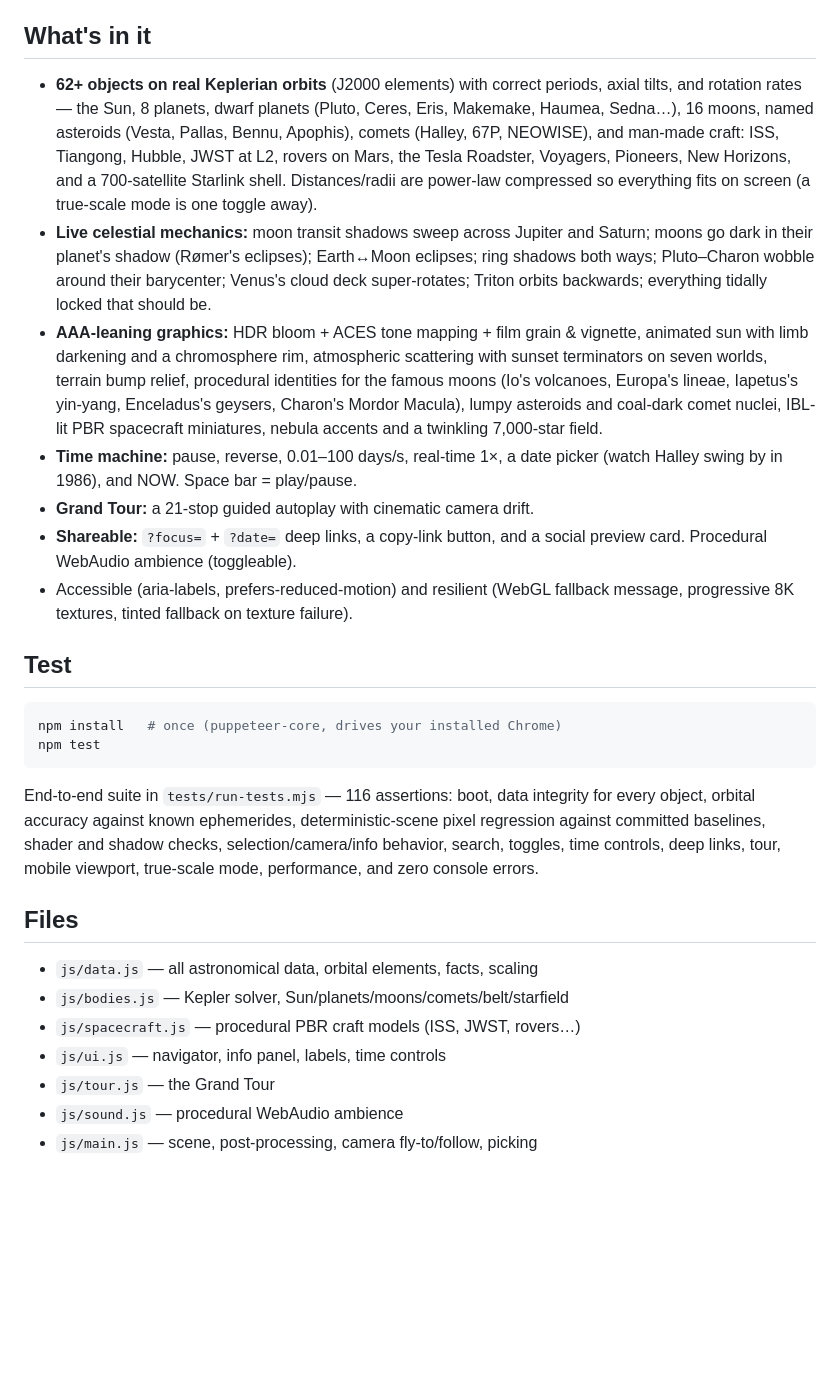
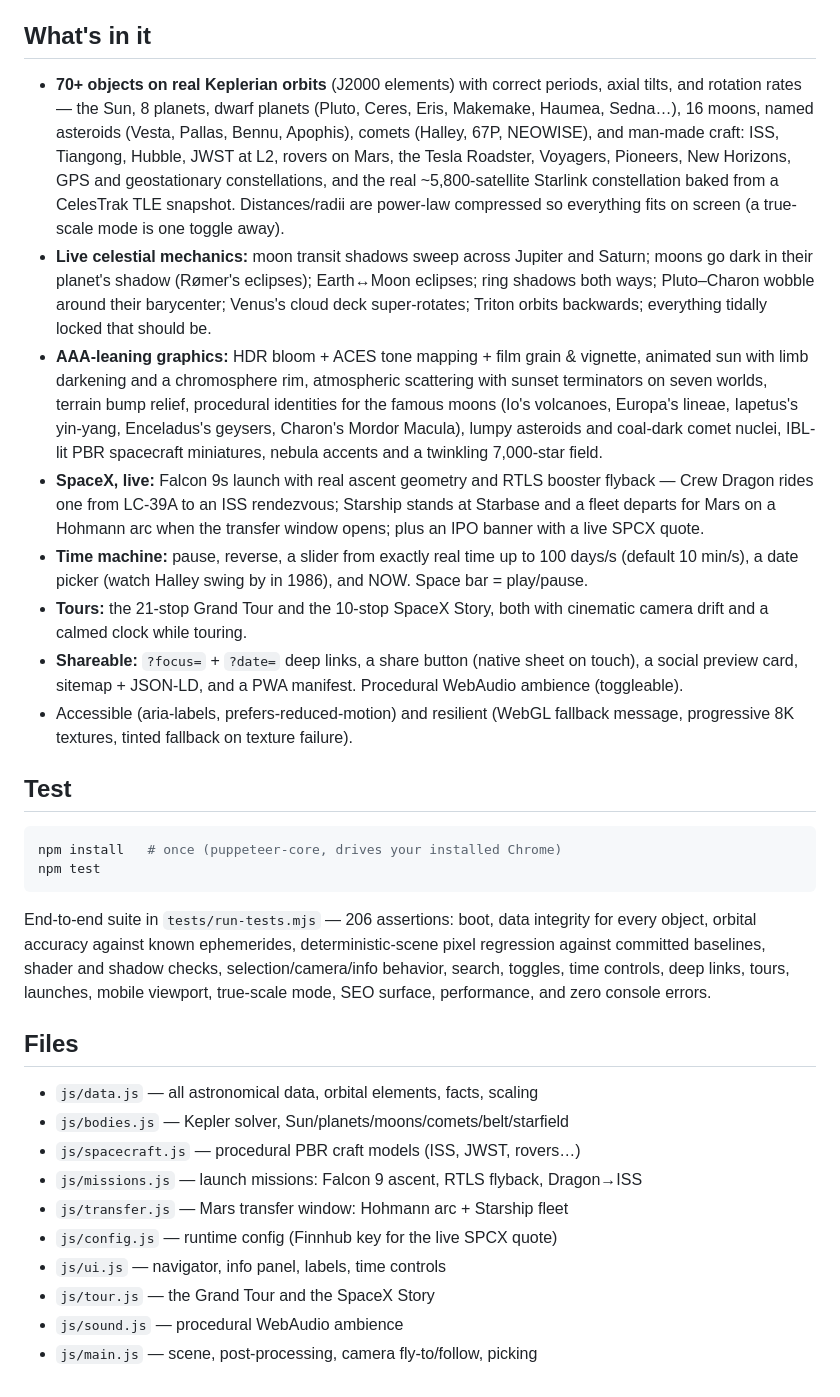
Before and after one commit to jeff613/spaceXplorer, a Markdown page: README.md, the part around the change. Rendered like a GitHub page; blank space fills up the shorter version.

Commit message:
README: catch up with the 2026-06-12 release
70+ objects with real Starlink constellation (~5,800 sats), SpaceX
launches bullet, time slider starts at exactly real time, both tours,
share/SEO/PWA surface, suite count 116 -> 206, new modules in Files.

Co-Authored-By: Claude Fable 5 <noreply@anthropic.com>

````diff
--- a/README.md
+++ b/README.md
@@ -19,14 +19,16 @@ ES modules require http.)
 
 ## What's in it
 
-- **62+ objects on real Keplerian orbits** (J2000 elements) with correct
+- **70+ objects on real Keplerian orbits** (J2000 elements) with correct
   periods, axial tilts, and rotation rates — the Sun, 8 planets, dwarf
   planets (Pluto, Ceres, Eris, Makemake, Haumea, Sedna…), 16 moons, named
   asteroids (Vesta, Pallas, Bennu, Apophis), comets (Halley, 67P, NEOWISE),
   and man-made craft: ISS, Tiangong, Hubble, JWST at L2, rovers on Mars,
-  the Tesla Roadster, Voyagers, Pioneers, New Horizons, and a 700-satellite
-  Starlink shell. Distances/radii are power-law compressed so everything
-  fits on screen (a true-scale mode is one toggle away).
+  the Tesla Roadster, Voyagers, Pioneers, New Horizons, GPS and
+  geostationary constellations, and the real ~5,800-satellite Starlink
+  constellation baked from a CelesTrak TLE snapshot. Distances/radii are
+  power-law compressed so everything fits on screen (a true-scale mode is
+  one toggle away).
 - **Live celestial mechanics:** moon transit shadows sweep across Jupiter
   and Saturn; moons go dark in their planet's shadow (Rømer's eclipses);
   Earth↔Moon eclipses; ring shadows both ways; Pluto–Charon wobble around
@@ -39,11 +41,19 @@ ES modules require http.)
   Europa's lineae, Iapetus's yin-yang, Enceladus's geysers, Charon's
   Mordor Macula), lumpy asteroids and coal-dark comet nuclei, IBL-lit PBR
   spacecraft miniatures, nebula accents and a twinkling 7,000-star field.
-- **Time machine:** pause, reverse, 0.01–100 days/s, real-time 1×, a date
-  picker (watch Halley swing by in 1986), and NOW. Space bar = play/pause.
-- **Grand Tour:** a 21-stop guided autoplay with cinematic camera drift.
-- **Shareable:** `?focus=` + `?date=` deep links, a copy-link button, and a
-  social preview card. Procedural WebAudio ambience (toggleable).
+- **SpaceX, live:** Falcon 9s launch with real ascent geometry and RTLS
+  booster flyback — Crew Dragon rides one from LC-39A to an ISS
+  rendezvous; Starship stands at Starbase and a fleet departs for Mars on
+  a Hohmann arc when the transfer window opens; plus an IPO banner with a
+  live SPCX quote.
+- **Time machine:** pause, reverse, a slider from exactly real time up to
+  100 days/s (default 10 min/s), a date picker (watch Halley swing by in
+  1986), and NOW. Space bar = play/pause.
+- **Tours:** the 21-stop Grand Tour and the 10-stop SpaceX Story, both
+  with cinematic camera drift and a calmed clock while touring.
+- **Shareable:** `?focus=` + `?date=` deep links, a share button (native
+  sheet on touch), a social preview card, sitemap + JSON-LD, and a PWA
+  manifest. Procedural WebAudio ambience (toggleable).
 - Accessible (aria-labels, prefers-reduced-motion) and resilient (WebGL
   fallback message, progressive 8K textures, tinted fallback on texture
   failure).
@@ -55,19 +65,22 @@ npm install   # once (puppeteer-core, drives your installed Chrome)
 npm test
 ```
 
-End-to-end suite in `tests/run-tests.mjs` — 116 assertions: boot, data
+End-to-end suite in `tests/run-tests.mjs` — 206 assertions: boot, data
 integrity for every object, orbital accuracy against known ephemerides,
 deterministic-scene pixel regression against committed baselines, shader
 and shadow checks, selection/camera/info behavior, search, toggles, time
-controls, deep links, tour, mobile viewport, true-scale mode, performance,
-and zero console errors.
+controls, deep links, tours, launches, mobile viewport, true-scale mode,
+SEO surface, performance, and zero console errors.
 
 ## Files
 
 - `js/data.js` — all astronomical data, orbital elements, facts, scaling
 - `js/bodies.js` — Kepler solver, Sun/planets/moons/comets/belt/starfield
 - `js/spacecraft.js` — procedural PBR craft models (ISS, JWST, rovers…)
+- `js/missions.js` — launch missions: Falcon 9 ascent, RTLS flyback, Dragon→ISS
+- `js/transfer.js` — Mars transfer window: Hohmann arc + Starship fleet
+- `js/config.js` — runtime config (Finnhub key for the live SPCX quote)
 - `js/ui.js` — navigator, info panel, labels, time controls
-- `js/tour.js` — the Grand Tour
+- `js/tour.js` — the Grand Tour and the SpaceX Story
 - `js/sound.js` — procedural WebAudio ambience
 - `js/main.js` — scene, post-processing, camera fly-to/follow, picking
````
